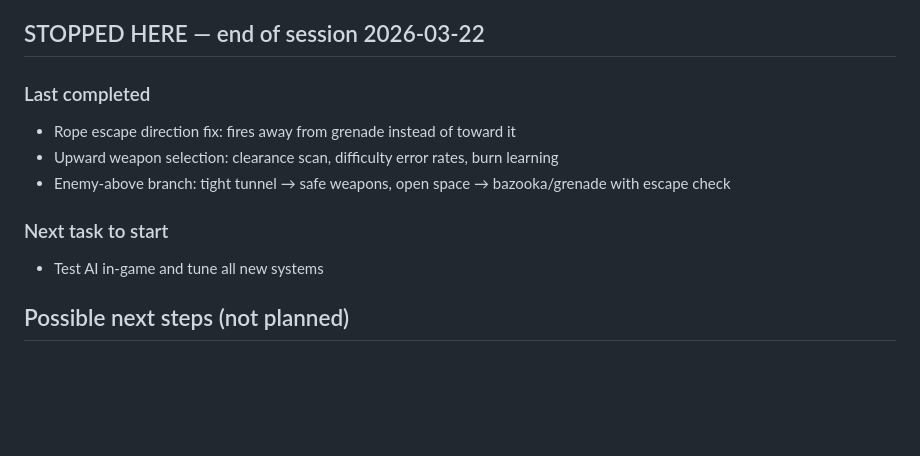
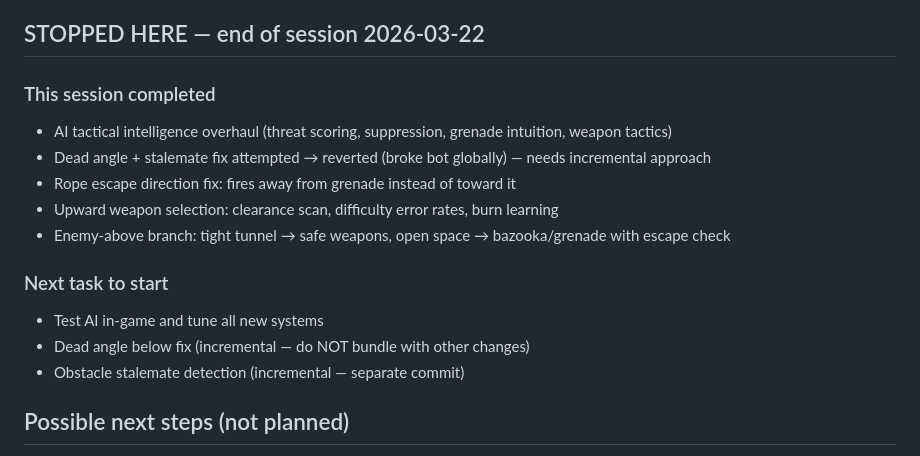
Before and after one commit to qwasko/liero-clone, a Markdown page: STATUS.md, the part around the change. GitHub-like rendering; blank space fills up the shorter version.

Commit message:
docs: update STATUS.md — end of session 2026-03-22
Co-Authored-By: Claude Opus 4.6 <noreply@anthropic.com>

```diff
--- a/STATUS.md
+++ b/STATUS.md
@@ -145,13 +145,17 @@
 
 ## STOPPED HERE — end of session 2026-03-22
 
-### Last completed
+### This session completed
+- AI tactical intelligence overhaul (threat scoring, suppression, grenade intuition, weapon tactics)
+- Dead angle + stalemate fix attempted → reverted (broke bot globally) — needs incremental approach
 - Rope escape direction fix: fires away from grenade instead of toward it
 - Upward weapon selection: clearance scan, difficulty error rates, burn learning
 - Enemy-above branch: tight tunnel → safe weapons, open space → bazooka/grenade with escape check
 
 ### Next task to start
 - Test AI in-game and tune all new systems
+- Dead angle below fix (incremental — do NOT bundle with other changes)
+- Obstacle stalemate detection (incremental — separate commit)
 
 ## Possible next steps (not planned)
 - Weapon-specific audio cues (zimm ricochet ping, mine arm click, etc.)
```
